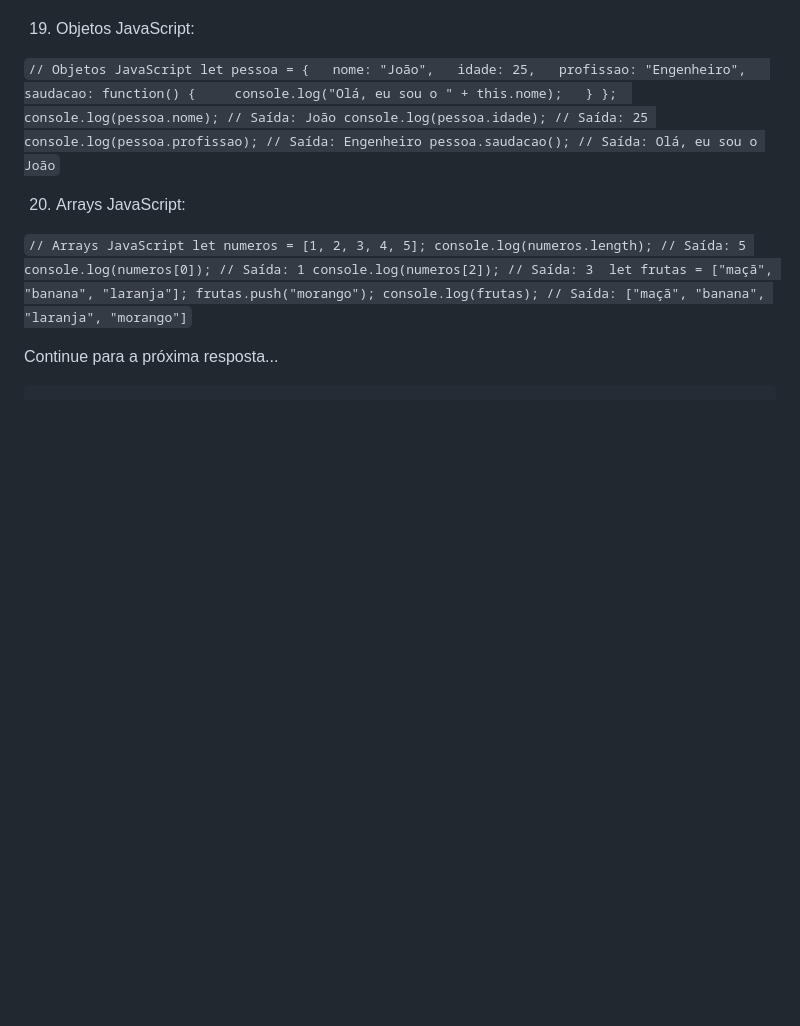
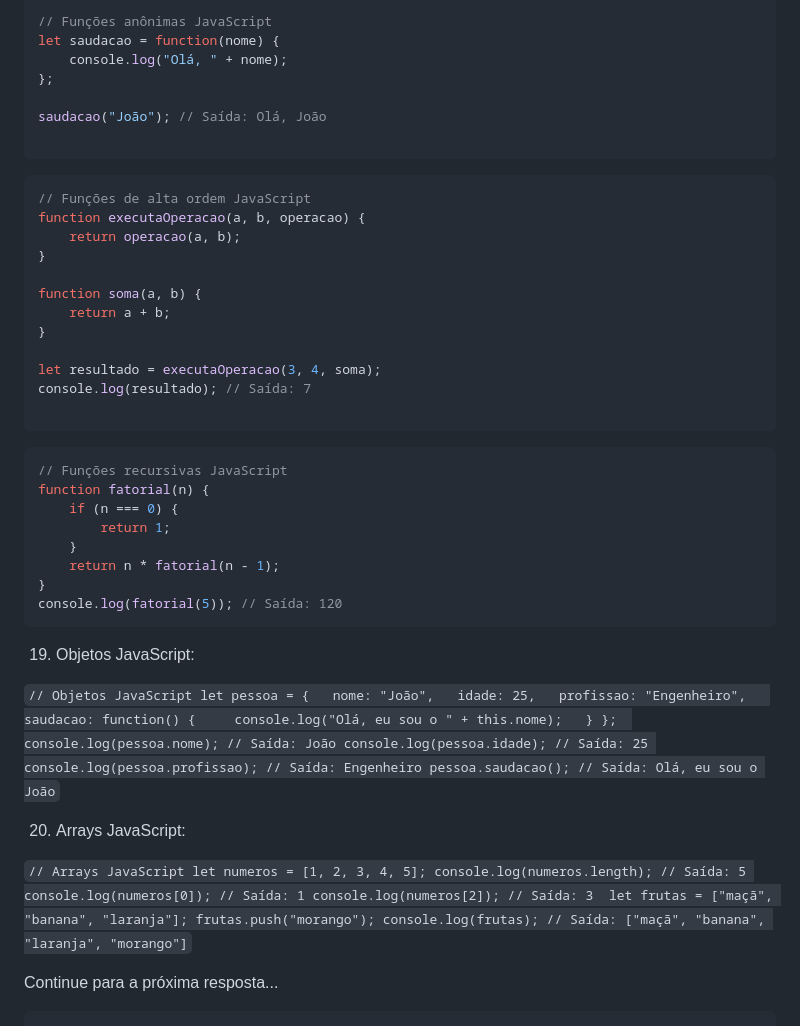
Before and after one commit to rflsoares/curso-js, a Markdown page: README.md, the part around one of its changes. Rendered like a GitHub page; blank space fills up the shorter version.

````diff
--- a/README.md
+++ b/README.md
@@ -250,3 +312,37 @@ console.log(resultado); // Saída: Maior de idade
+```js
+// Funções anônimas JavaScript
+let saudacao = function(nome) {
+    console.log("Olá, " + nome);
+};
+
+saudacao("João"); // Saída: Olá, João
+
+```
+
+```js
+// Funções de alta ordem JavaScript
+function executaOperacao(a, b, operacao) {
+    return operacao(a, b);
+}
+
+function soma(a, b) {
+    return a + b;
+}
+
+let resultado = executaOperacao(3, 4, soma);
+console.log(resultado); // Saída: 7
+
+```
+```js
+// Funções recursivas JavaScript
+function fatorial(n) {
+    if (n === 0) {
+        return 1;
+    }
+    return n * fatorial(n - 1);
+}
+console.log(fatorial(5)); // Saída: 120
+```
 
 19.  Objetos JavaScript:
 
````
Also changed, not shown: other parts of README.md (+64 -2 lines).
